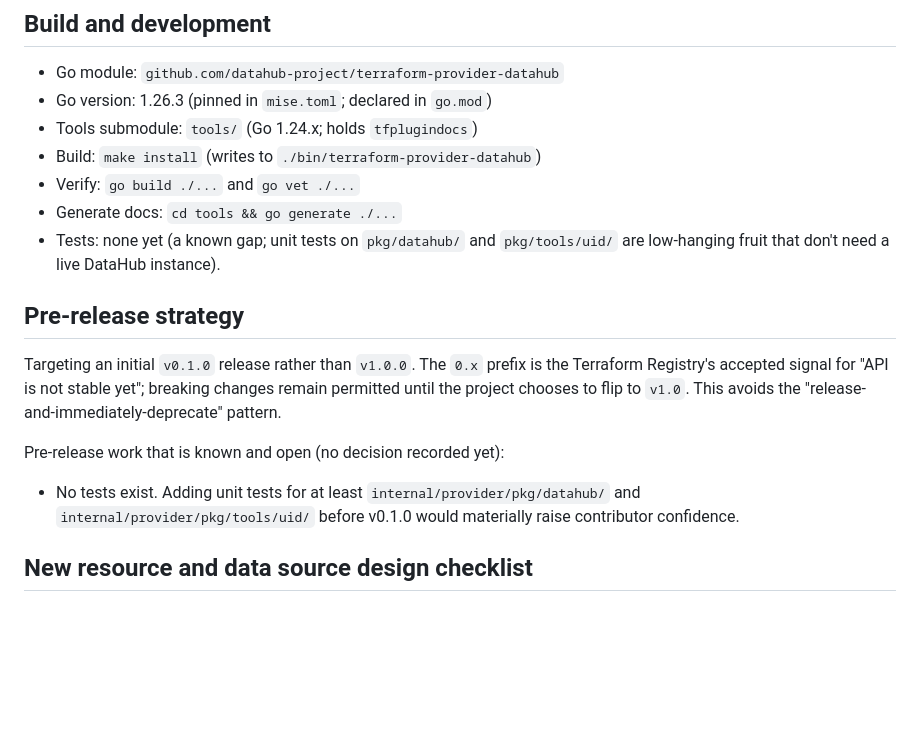
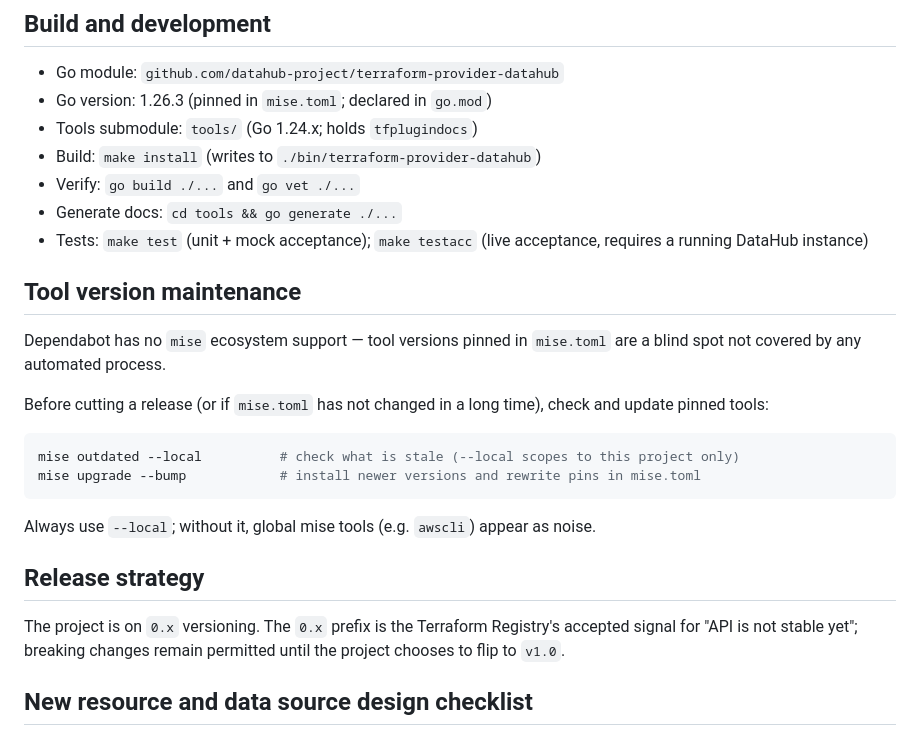
Before and after one commit to datahub-project/terraform-provider-datahub, a Markdown page: CLAUDE.md, the part around the change. Rendered like a GitHub page; blank space fills up the shorter version.

Commit message:
docs(CLAUDE.md): add tool maintenance section; update stale pre-release content
Add mise outdated/upgrade reminder for release prep. Remove stale
"no tests exist" and "targeting v0.1.0" content now that the project
is live and tests are in place.

````diff
--- a/CLAUDE.md
+++ b/CLAUDE.md
@@ -59,15 +59,24 @@ The resource `datahub_ingestion_source` follows this rule: it maps to URN type `
 - Build: `make install` (writes to `./bin/terraform-provider-datahub`)
 - Verify: `go build ./...` and `go vet ./...`
 - Generate docs: `cd tools && go generate ./...`
-- Tests: none yet (a known gap; unit tests on `pkg/datahub/` and `pkg/tools/uid/` are low-hanging fruit that don't need a live DataHub instance).
+- Tests: `make test` (unit + mock acceptance); `make testacc` (live acceptance, requires a running DataHub instance)
 
-## Pre-release strategy
+## Tool version maintenance
 
-Targeting an initial `v0.1.0` release rather than `v1.0.0`. The `0.x` prefix is the Terraform Registry's accepted signal for "API is not stable yet"; breaking changes remain permitted until the project chooses to flip to `v1.0`. This avoids the "release-and-immediately-deprecate" pattern.
+Dependabot has no `mise` ecosystem support — tool versions pinned in `mise.toml` are a blind spot not covered by any automated process.
 
-Pre-release work that is known and open (no decision recorded yet):
+Before cutting a release (or if `mise.toml` has not changed in a long time), check and update pinned tools:
 
-- No tests exist. Adding unit tests for at least `internal/provider/pkg/datahub/` and `internal/provider/pkg/tools/uid/` before v0.1.0 would materially raise contributor confidence.
+```bash
+mise outdated --local          # check what is stale (--local scopes to this project only)
+mise upgrade --bump            # install newer versions and rewrite pins in mise.toml
+```
+
+Always use `--local`; without it, global mise tools (e.g. `awscli`) appear as noise.
+
+## Release strategy
+
+The project is on `0.x` versioning. The `0.x` prefix is the Terraform Registry's accepted signal for "API is not stable yet"; breaking changes remain permitted until the project chooses to flip to `v1.0`.
 
 ## New resource and data source design checklist
 
````
